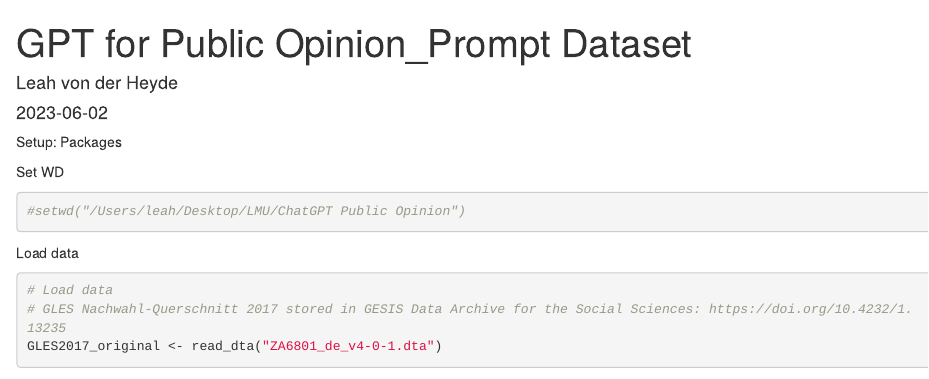
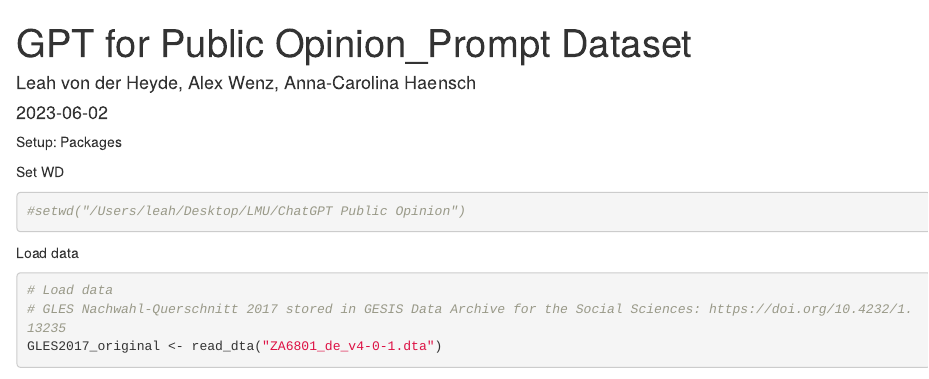
Before and after one commit to leahvdh/Vox-Populi-Vox-AI, an R Markdown document (GPT4PO_Prompt_ Dataset.Rmd): the page in a window 1100 px wide, from its top. Rendered offline with R 4.5, knitr and Pandoc, with nearby package versions; some code elsewhere in the file could not run offline.

Commit message:
Update GPT4PO_Prompt_ Dataset.Rmd

```diff
--- a/GPT4PO_Prompt_ Dataset.Rmd
+++ b/GPT4PO_Prompt_ Dataset.Rmd
@@ -1,6 +1,6 @@
 ---
 title: "GPT for Public Opinion_Prompt Dataset"
-author: "Leah von der Heyde"
+author: "Leah von der Heyde, Alex Wenz, Anna-Carolina Haensch"
 date: "`r Sys.Date()`"
 output: html_document
 ---
```
